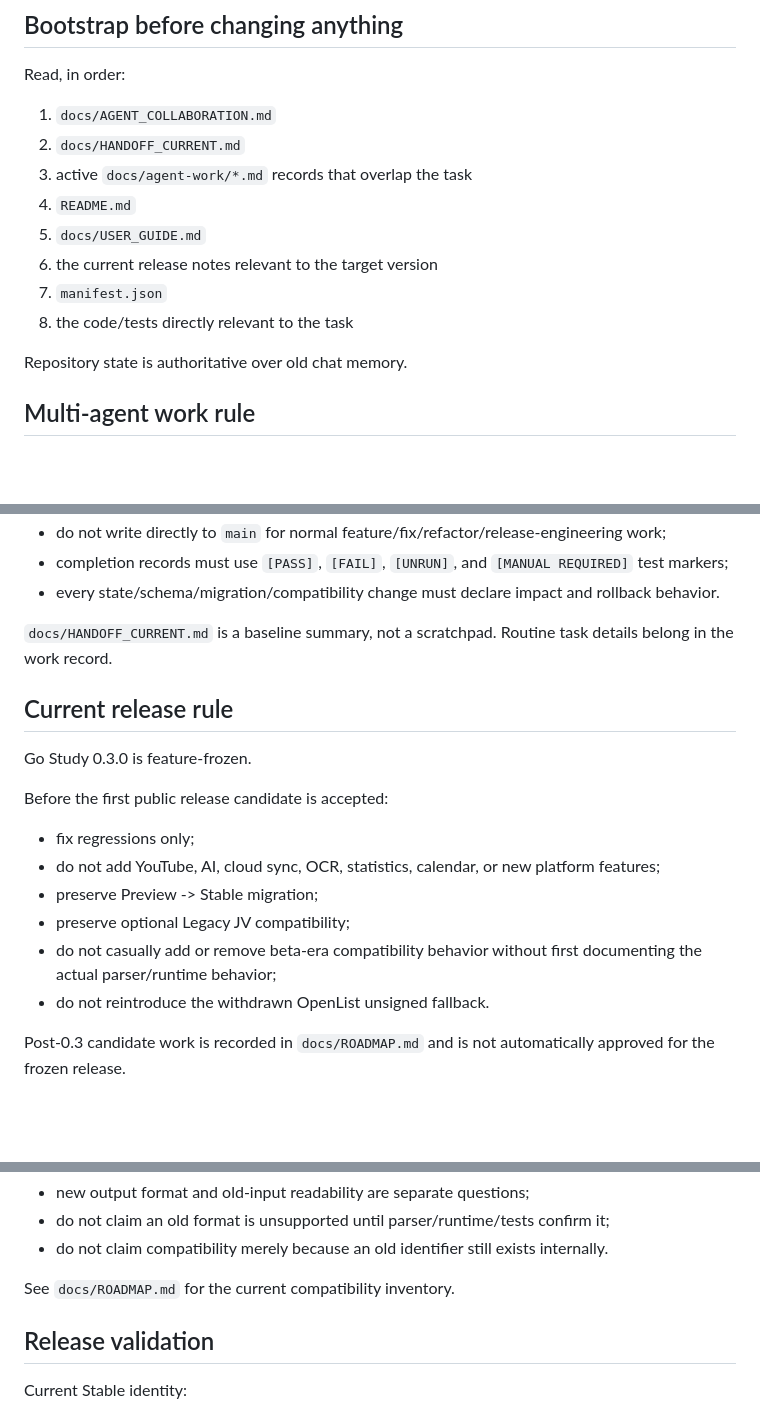
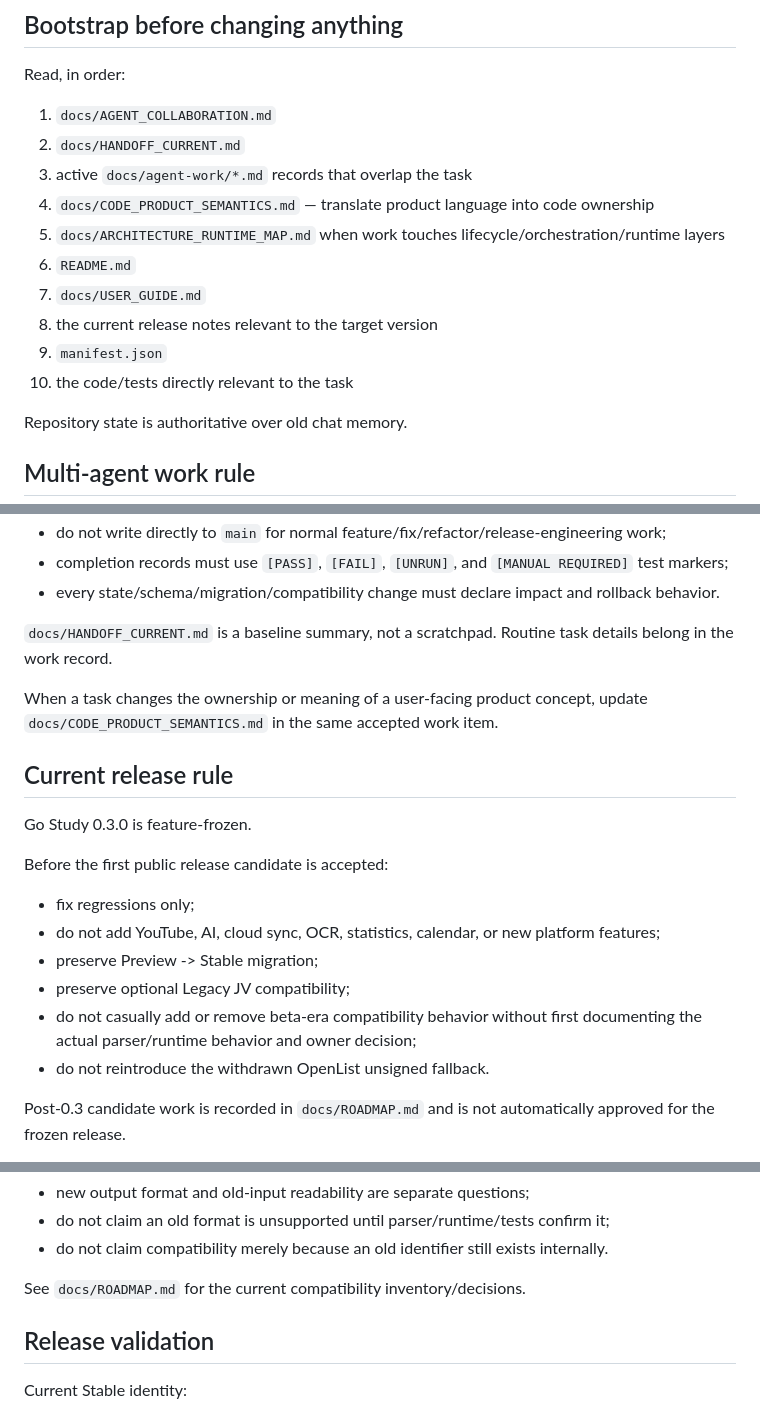
Before and after one commit to z3093508903-rgb/go-study, a Markdown page: AGENTS.md, 3 parts joined by grey strips. Rendered like a GitHub page; blank space fills up the shorter version.

```diff
--- a/AGENTS.md
+++ b/AGENTS.md
@@ -27,11 +27,13 @@ Read, in order:
 1. `docs/AGENT_COLLABORATION.md`
 2. `docs/HANDOFF_CURRENT.md`
 3. active `docs/agent-work/*.md` records that overlap the task
-4. `README.md`
-5. `docs/USER_GUIDE.md`
-6. the current release notes relevant to the target version
-7. `manifest.json`
-8. the code/tests directly relevant to the task
+4. `docs/CODE_PRODUCT_SEMANTICS.md` — translate product language into code ownership
+5. `docs/ARCHITECTURE_RUNTIME_MAP.md` when work touches lifecycle/orchestration/runtime layers
+6. `README.md`
+7. `docs/USER_GUIDE.md`
+8. the current release notes relevant to the target version
+9. `manifest.json`
+10. the code/tests directly relevant to the task
 
 Repository state is authoritative over old chat memory.
 
@@ -51,6 +53,8 @@ Minimum contract:
 
 `docs/HANDOFF_CURRENT.md` is a baseline summary, not a scratchpad. Routine task details belong in the work record.
 
+When a task changes the ownership or meaning of a user-facing product concept, update `docs/CODE_PRODUCT_SEMANTICS.md` in the same accepted work item.
+
 ## Current release rule
 
 Go Study 0.3.0 is feature-frozen.
@@ -61,7 +65,7 @@ Before the first public release candidate is accepted:
 - do not add YouTube, AI, cloud sync, OCR, statistics, calendar, or new platform features;
 - preserve Preview -> Stable migration;
 - preserve optional Legacy JV compatibility;
-- do not casually add or remove beta-era compatibility behavior without first documenting the actual parser/runtime behavior;
+- do not casually add or remove beta-era compatibility behavior without first documenting the actual parser/runtime behavior and owner decision;
 - do not reintroduce the withdrawn OpenList unsigned fallback.
 
 Post-0.3 candidate work is recorded in `docs/ROADMAP.md` and is not automatically approved for the frozen release.
@@ -82,7 +86,7 @@ Important compatibility distinction:
 - do not claim an old format is unsupported until parser/runtime/tests confirm it;
 - do not claim compatibility merely because an old identifier still exists internally.
 
-See `docs/ROADMAP.md` for the current compatibility inventory.
+See `docs/ROADMAP.md` for the current compatibility inventory/decisions.
 
 ## Release validation
 
```
Also changed, not shown: docs/CODE_PRODUCT_SEMANTICS.md (added, +157 -0 lines), docs/agent-work/20260913-chatgpt-code-product-semantics.md (added, +78 -0 lines).
